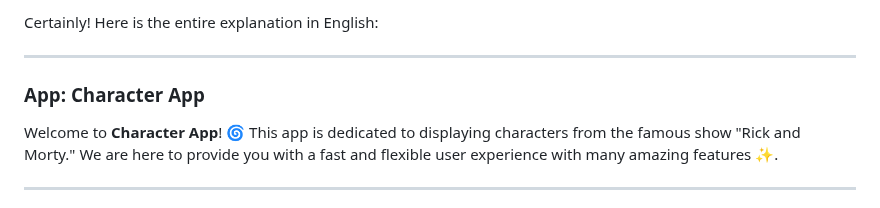
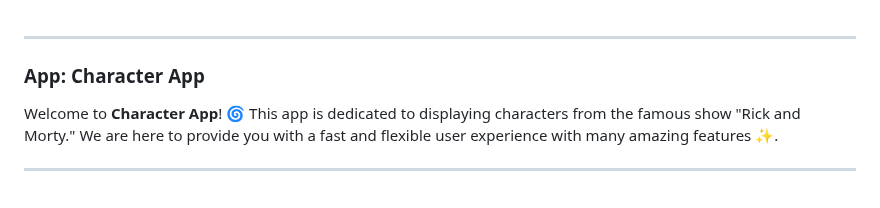
Before and after one commit to MohammedAnwar2/character_app, a Markdown page: README.md, the part around the change. Drawn GitHub-style.

```diff
--- a/README.md
+++ b/README.md
@@ -1,5 +1,3 @@
-Certainly! Here is the entire explanation in English:
-
 ---
 
 ### **App: Character App**
```
